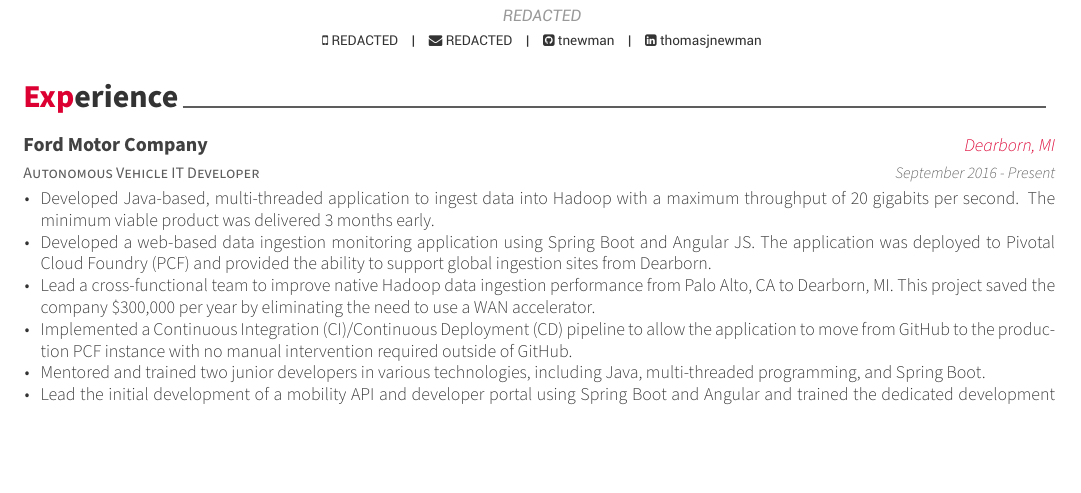
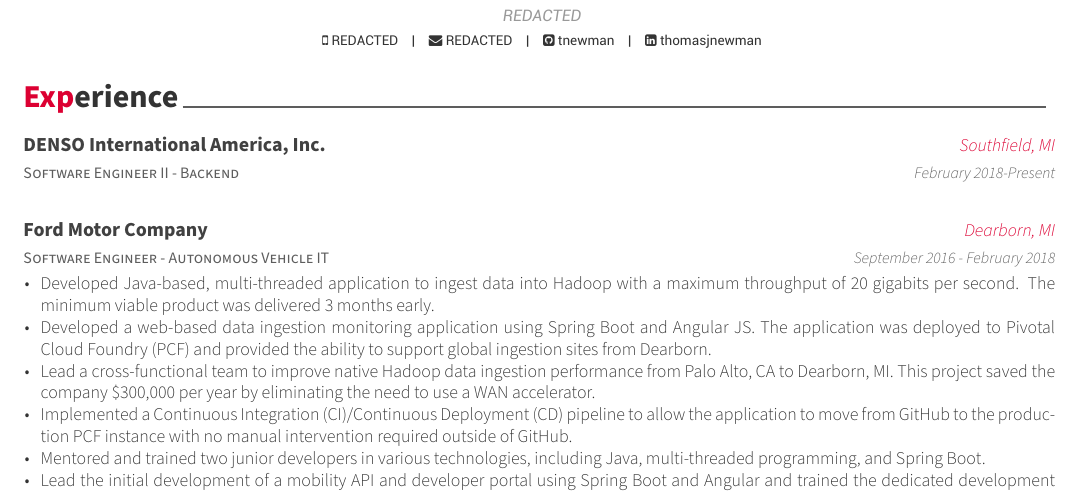
Before and after one commit to tnewman/resume, a LaTeX CV (resume.tex): part of the page, cut so that both start at the same text, the shorter picture padded with empty space. Compiled offline with XeLaTeX.

Commit message:
Add DENSO

```diff
--- a/resume.tex
+++ b/resume.tex
@@ -25,11 +25,18 @@
 
 \cvsection{Experience}
 \begin{cventries}
+    \cventry
+    {Software Engineer II - Backend}
+    {DENSO International America, Inc.}
+    {Southfield, MI}
+    {February 2018-Present}
+    {}
+
 	\cventry
-	{Autonomous Vehicle IT Developer}
+	{Software Engineer - Autonomous Vehicle IT}
 	{Ford Motor Company}
 	{Dearborn, MI}
-	{September 2016 - Present}
+	{September 2016 - February 2018}
 	{
 		\begin{cvitems}
 			\item{Developed Java-based, multi-threaded application to ingest data into Hadoop with a maximum throughput of 20 gigabits per second. The minimum viable product was delivered
```
